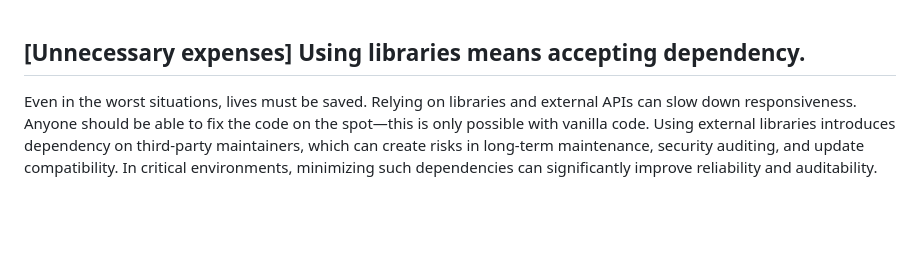
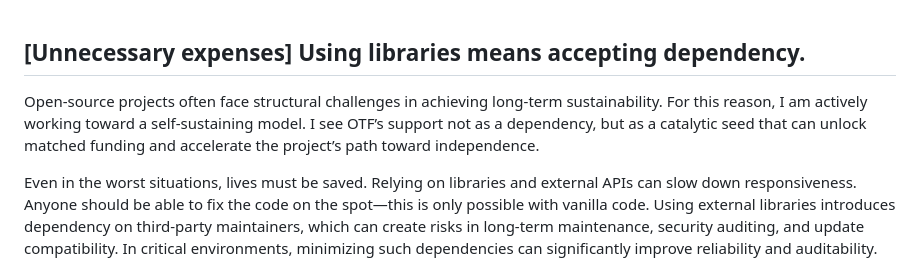
Before and after one commit to jekymin8232/luckyvicky-homepage, a Markdown page: README.md, the part around the change. GitHub-like rendering; blank space fills up the shorter version.

```diff
--- a/README.md
+++ b/README.md
@@ -1,4 +1,7 @@
 ## [Unnecessary expenses] Using libraries means accepting dependency.
+Open-source projects often face structural challenges in achieving long-term sustainability. For this reason, I am actively working toward a self-sustaining model.
+I see OTF’s support not as a dependency, but as a catalytic seed that can unlock matched funding and accelerate the project’s path toward independence.
+
 Even in the worst situations, lives must be saved. Relying on libraries and external APIs can slow down responsiveness. Anyone should be able to fix the code on the spot—this is only possible with vanilla code.
 Using external libraries introduces dependency on third-party maintainers, which can create risks in long-term maintenance, security auditing, and update compatibility.
 In critical environments, minimizing such dependencies can significantly improve reliability and auditability.
```
